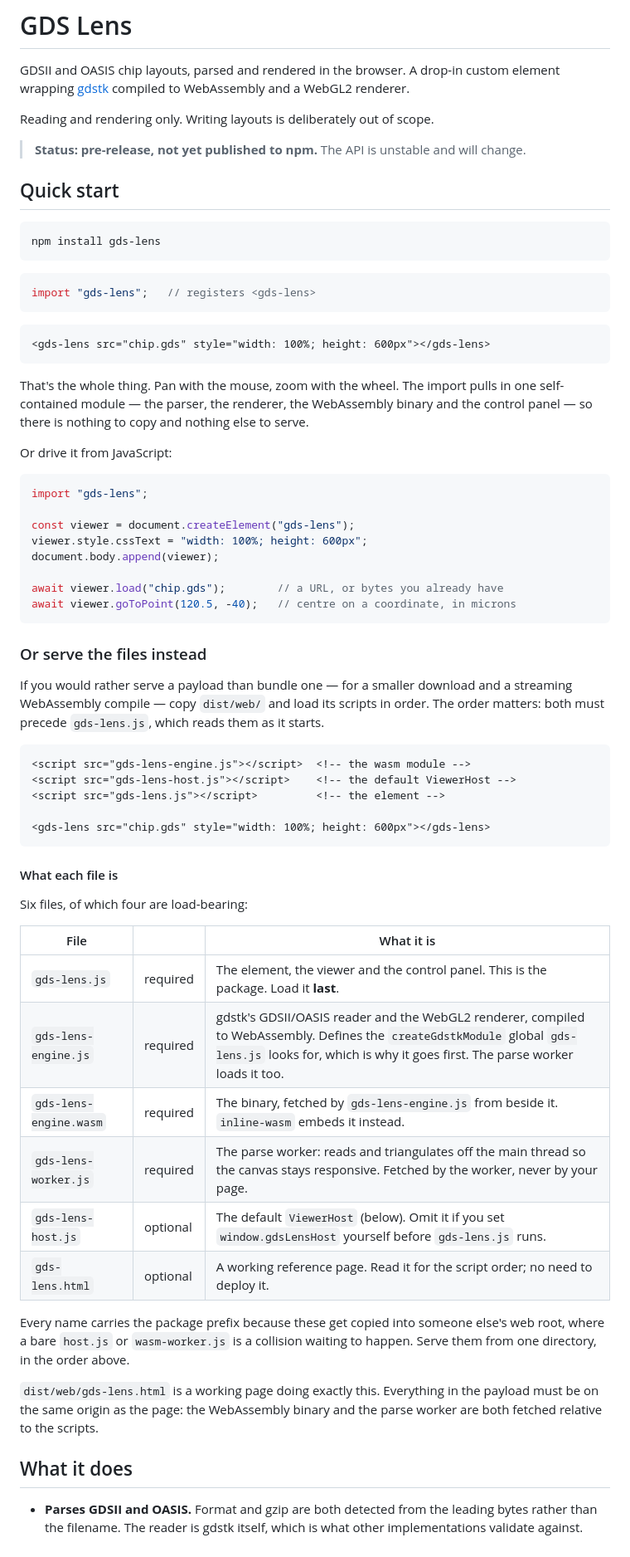
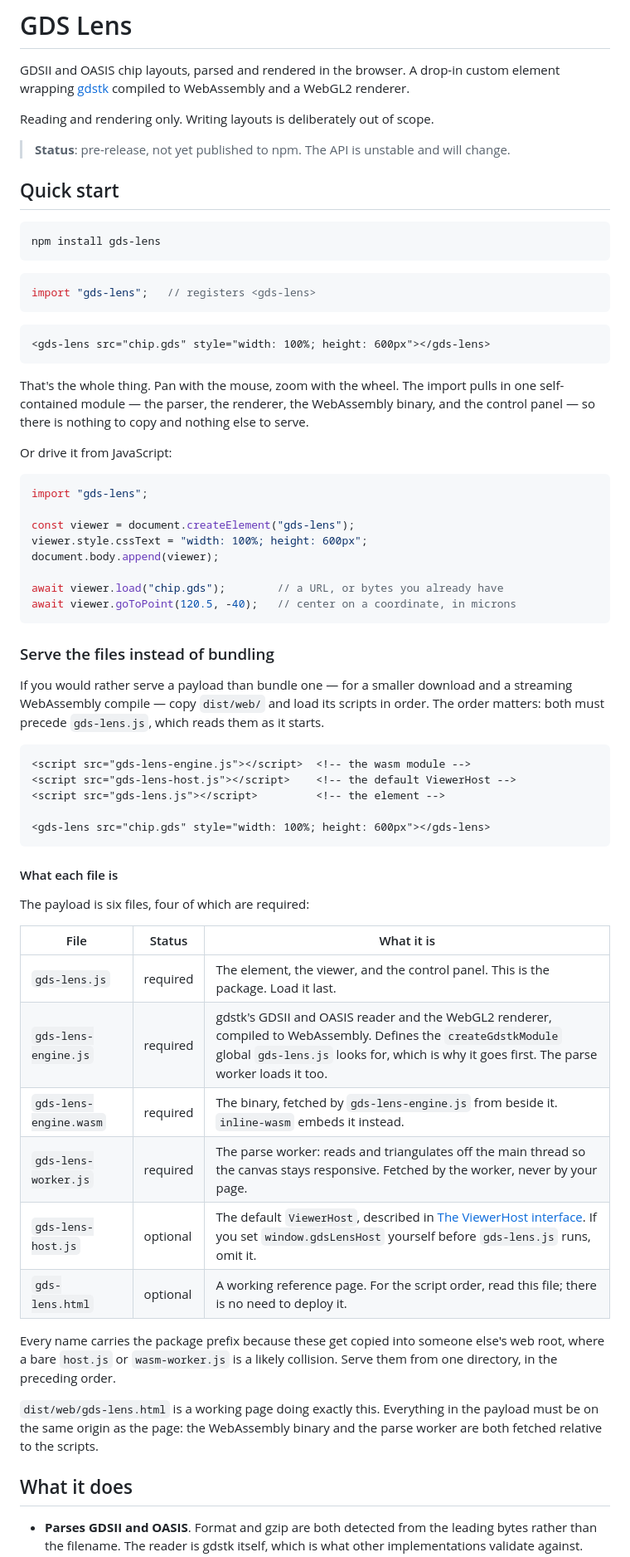
Before and after one commit to EthanLowenthal/GDS-Lens, a Markdown page: README.md, the part around one of its changes. Shown at 83% size. Rendered like a GitHub page.

````diff
--- a/README.md
+++ b/README.md
@@ -6,7 +6,7 @@ WebAssembly and a WebGL2 renderer.
 
 Reading and rendering only. Writing layouts is deliberately out of scope.
 
-> **Status: pre-release, not yet published to npm.** The API is unstable and
+> **Status**: pre-release, not yet published to npm. The API is unstable and
 > will change.
 
 ## Quick start
@@ -25,8 +25,8 @@ import "gds-lens";   // registers <gds-lens>
 
 That's the whole thing. Pan with the mouse, zoom with the wheel. The import
 pulls in one self-contained module — the parser, the renderer, the WebAssembly
-binary and the control panel — so there is nothing to copy and nothing else to
-serve.
+binary, and the control panel — so there is nothing to copy and nothing
+else to serve.
 
 Or drive it from JavaScript:
 
@@ -38,10 +38,10 @@ viewer.style.cssText = "width: 100%; height: 600px";
 document.body.append(viewer);
 
 await viewer.load("chip.gds");        // a URL, or bytes you already have
-await viewer.goToPoint(120.5, -40);   // centre on a coordinate, in microns
+await viewer.goToPoint(120.5, -40);   // center on a coordinate, in microns
 ```
 
-### Or serve the files instead
+### Serve the files instead of bundling
 
 If you would rather serve a payload than bundle one — for a smaller download
 and a streaming WebAssembly compile — copy `dist/web/` and load its scripts in
@@ -58,20 +58,20 @@ it starts.
 
 #### What each file is
 
-Six files, of which four are load-bearing:
+The payload is six files, four of which are required:
 
-| File | | What it is |
+| File | Status | What it is |
 |---|---|---|
-| `gds-lens.js` | required | The element, the viewer and the control panel. This is the package. Load it **last**. |
-| `gds-lens-engine.js` | required | gdstk's GDSII/OASIS reader and the WebGL2 renderer, compiled to WebAssembly. Defines the `createGdstkModule` global `gds-lens.js` looks for, which is why it goes first. The parse worker loads it too. |
+| `gds-lens.js` | required | The element, the viewer, and the control panel. This is the package. Load it last. |
+| `gds-lens-engine.js` | required | gdstk's GDSII and OASIS reader and the WebGL2 renderer, compiled to WebAssembly. Defines the `createGdstkModule` global `gds-lens.js` looks for, which is why it goes first. The parse worker loads it too. |
 | `gds-lens-engine.wasm` | required | The binary, fetched by `gds-lens-engine.js` from beside it. `inline-wasm` embeds it instead. |
 | `gds-lens-worker.js` | required | The parse worker: reads and triangulates off the main thread so the canvas stays responsive. Fetched by the worker, never by your page. |
-| `gds-lens-host.js` | optional | The default `ViewerHost` (below). Omit it if you set `window.gdsLensHost` yourself before `gds-lens.js` runs. |
-| `gds-lens.html` | optional | A working reference page. Read it for the script order; no need to deploy it. |
+| `gds-lens-host.js` | optional | The default `ViewerHost`, described in [The ViewerHost interface](#the-viewerhost-interface). If you set `window.gdsLensHost` yourself before `gds-lens.js` runs, omit it. |
+| `gds-lens.html` | optional | A working reference page. For the script order, read this file; there is no need to deploy it. |
 
 Every name carries the package prefix because these get copied into someone
-else's web root, where a bare `host.js` or `wasm-worker.js` is a collision
-waiting to happen. Serve them from one directory, in the order above.
+else's web root, where a bare `host.js` or `wasm-worker.js` is a likely
+collision. Serve them from one directory, in the preceding order.
 
 `dist/web/gds-lens.html` is a working page doing exactly this. Everything in the
 payload must be on the same origin as the page: the WebAssembly binary and the
@@ -79,6 +79,6 @@ parse worker are both fetched relative to the scripts.
 
 ## What it does
 
-- **Parses GDSII and OASIS.** Format and gzip are both detected from the
+- **Parses GDSII and OASIS**. Format and gzip are both detected from the
   leading bytes rather than the filename. The reader is gdstk itself, which is
   what other implementations validate against.
````
Also changed, not shown: other parts of README.md (+84 -65 lines).
